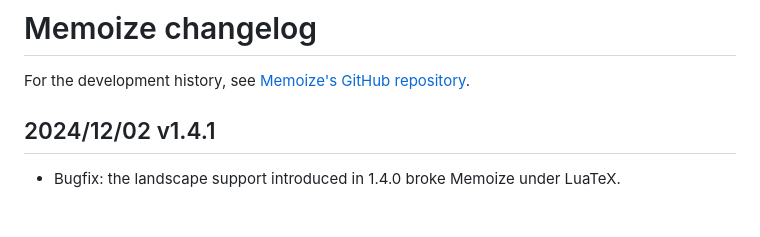
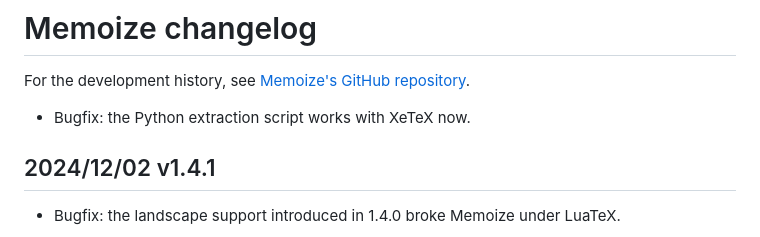
Before and after one commit to sasozivanovic/memoize, a Markdown page: CHANGELOG.md, the part around the change. Rendered like a GitHub page; blank space fills up the shorter version.

Commit message:
Update the changelog.

```diff
--- a/CHANGELOG.md
+++ b/CHANGELOG.md
@@ -2,6 +2,8 @@
 
 For the development history, see [Memoize's GitHub
 repository](https://github.com/sasozivanovic/memoize).
+
+* Bugfix: the Python extraction script works with XeTeX now.
 
 ## 2024/12/02 v1.4.1
 
```
